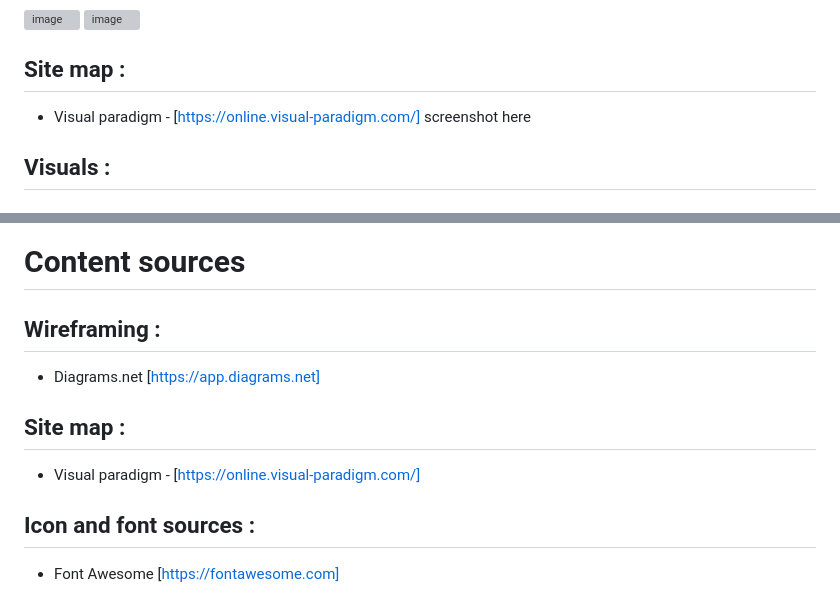
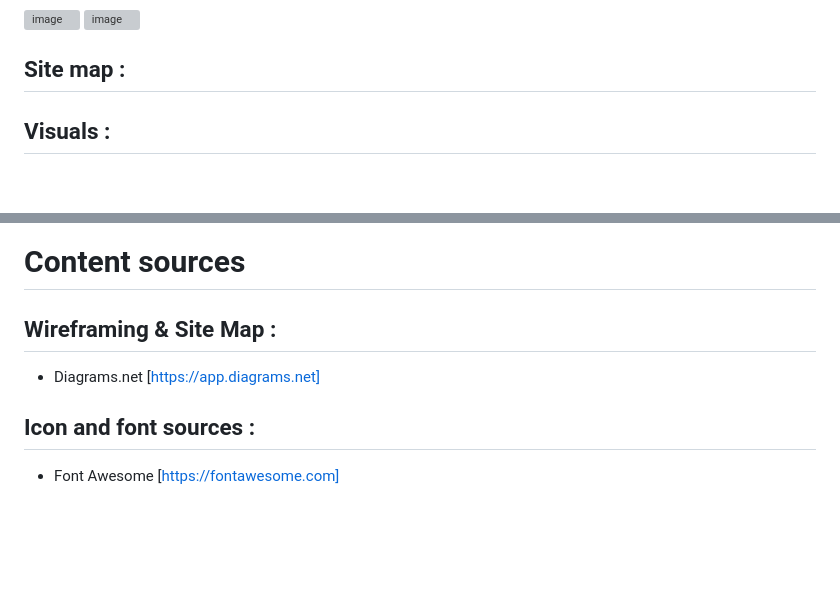
Before and after one commit to PSebastian96/pjt2-keytarschool, a Markdown page: README.md, 2 parts joined by grey strips. Rendered like a GitHub page; blank space fills up the shorter version; grey boxes are pictures that could not be loaded.

```diff
--- a/README.md
+++ b/README.md
@@ -86,8 +86,7 @@ As a frequent user/member I want to have a interactive piano with built in metro
 
 ## Site map :
 
-- Visual paradigm - [https://online.visual-paradigm.com/]
-screenshot here
+
 
 ## Visuals :
 
@@ -136,13 +135,9 @@ screenshot here
 
 # Content sources
 
-## Wireframing :
+## Wireframing & Site Map :
 
 - Diagrams.net [https://app.diagrams.net]
-
-## Site map :
-
-- Visual paradigm - [https://online.visual-paradigm.com/]
 
 ## Icon and font sources :
 
```
